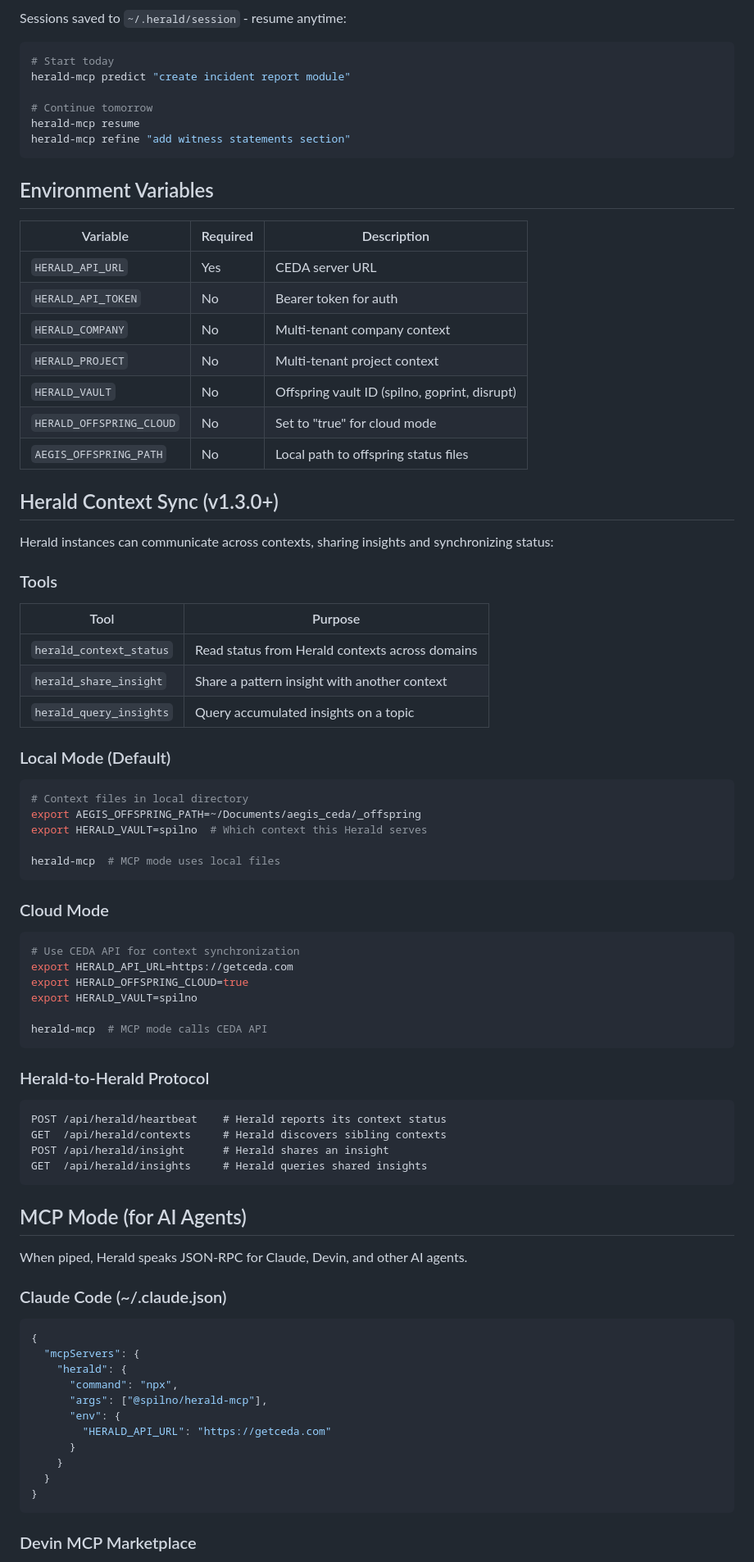
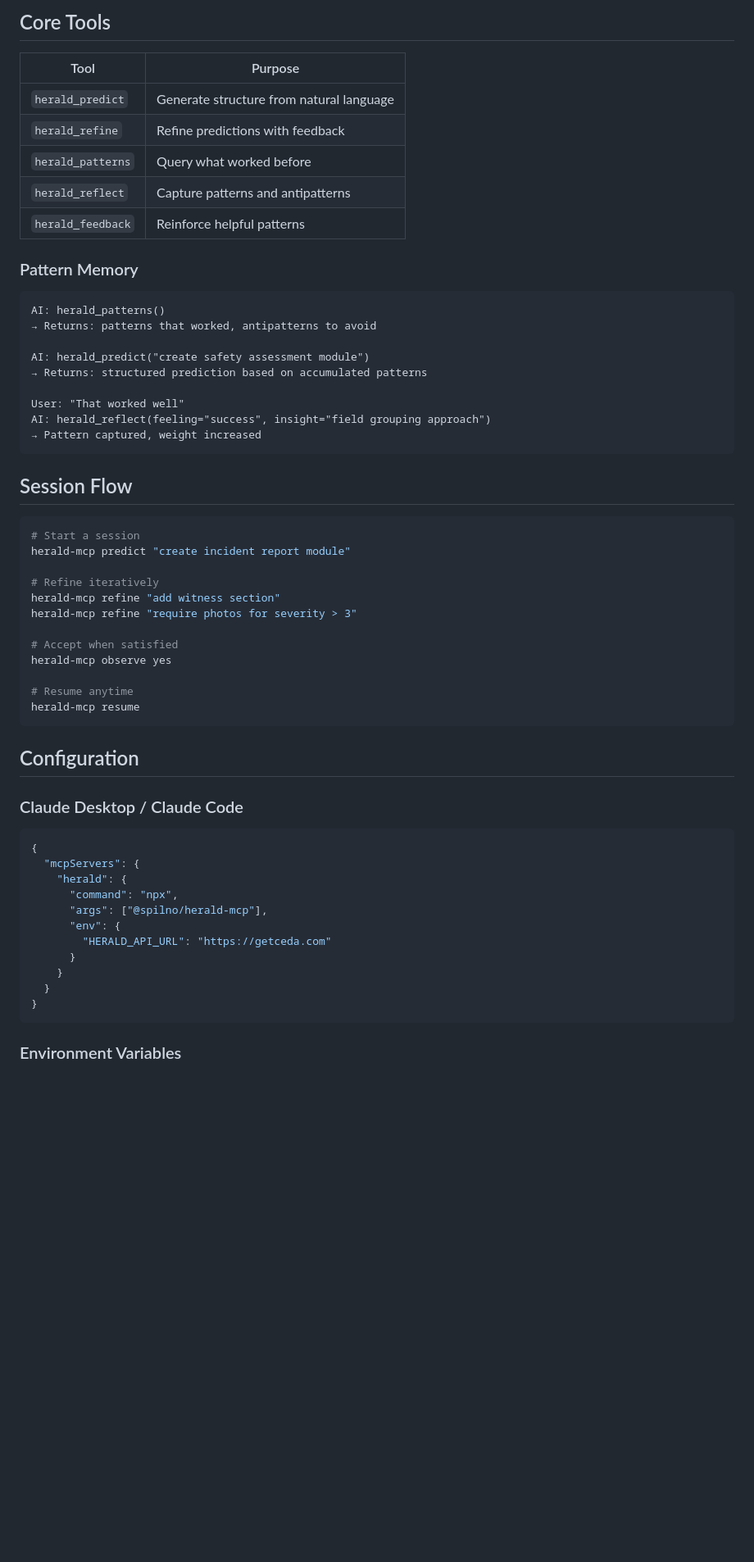
Before and after one commit to Spilno-me/ceda, a Markdown page: herald-mcp/README.md, the part around one of its changes. Shown at 82% size. Rendered like a GitHub page; blank space fills up the shorter version.

````diff
--- a/herald-mcp/README.md
+++ b/herald-mcp/README.md
@@ -79,73 +31,47 @@ herald-mcp stats
-Sessions saved to `~/.herald/session` - resume anytime:
-
-```bash
-# Start today
-herald-mcp predict "create incident report module"
-
-# Continue tomorrow
-herald-mcp resume
-herald-mcp refine "add witness statements section"
-```
-
-## Environment Variables
-
-| Variable | Required | Description |
-|----------|----------|-------------|
-| `HERALD_API_URL` | Yes | CEDA server URL |
-| `HERALD_API_TOKEN` | No | Bearer token for auth |
-| `HERALD_COMPANY` | No | Multi-tenant company context |
-| `HERALD_PROJECT` | No | Multi-tenant project context |
-| `HERALD_VAULT` | No | Offspring vault ID (spilno, goprint, disrupt) |
-| `HERALD_OFFSPRING_CLOUD` | No | Set to "true" for cloud mode |
-| `AEGIS_OFFSPRING_PATH` | No | Local path to offspring status files |
-
-## Herald Context Sync (v1.3.0+)
-
-Herald instances can communicate across contexts, sharing insights and synchronizing status:
-
-### Tools
+## Core Tools
 
 | Tool | Purpose |
 |------|---------|
-| `herald_context_status` | Read status from Herald contexts across domains |
-| `herald_share_insight` | Share a pattern insight with another context |
-| `herald_query_insights` | Query accumulated insights on a topic |
+| `herald_predict` | Generate structure from natural language |
+| `herald_refine` | Refine predictions with feedback |
+| `herald_patterns` | Query what worked before |
+| `herald_reflect` | Capture patterns and antipatterns |
+| `herald_feedback` | Reinforce helpful patterns |
 
-### Local Mode (Default)
+### Pattern Memory
+
+```
+AI: herald_patterns()
+→ Returns: patterns that worked, antipatterns to avoid
+
+AI: herald_predict("create safety assessment module")
+→ Returns: structured prediction based on accumulated patterns
+
+User: "That worked well"
+AI: herald_reflect(feeling="success", insight="field grouping approach")
+→ Pattern captured, weight increased
+```
+
+## Session Flow
 
 ```bash
-# Context files in local directory
-export AEGIS_OFFSPRING_PATH=~/Documents/aegis_ceda/_offspring
-export HERALD_VAULT=spilno  # Which context this Herald serves
+# Start a session
+herald-mcp predict "create incident report module"
 
-herald-mcp  # MCP mode uses local files
+# Refine iteratively
+herald-mcp refine "add witness section"
+herald-mcp refine "require photos for severity > 3"
+
+# Accept when satisfied
+herald-mcp observe yes
+
+# Resume anytime
+herald-mcp resume
 ```
 
-### Cloud Mode
+## Configuration
 
-```bash
-# Use CEDA API for context synchronization
-export HERALD_API_URL=https://getceda.com
-export HERALD_OFFSPRING_CLOUD=true
-export HERALD_VAULT=spilno
-
-herald-mcp  # MCP mode calls CEDA API
-```
-
-### Herald-to-Herald Protocol
-
-```
-POST /api/herald/heartbeat    # Herald reports its context status
-GET  /api/herald/contexts     # Herald discovers sibling contexts
-POST /api/herald/insight      # Herald shares an insight
-GET  /api/herald/insights     # Herald queries shared insights
-```
-
-## MCP Mode (for AI Agents)
-
-When piped, Herald speaks JSON-RPC for Claude, Devin, and other AI agents.
-
-### Claude Code (~/.claude.json)
+### Claude Desktop / Claude Code
 
 ```json
 {
@@ -161,5 +87,5 @@ When piped, Herald speaks JSON-RPC for Claude, Devin, and other AI agents.
 }
 ```
 
-### Devin MCP Marketplace
+### Environment Variables
 
````
Also changed, not shown: other parts of herald-mcp/README.md (+111 -68 lines).
